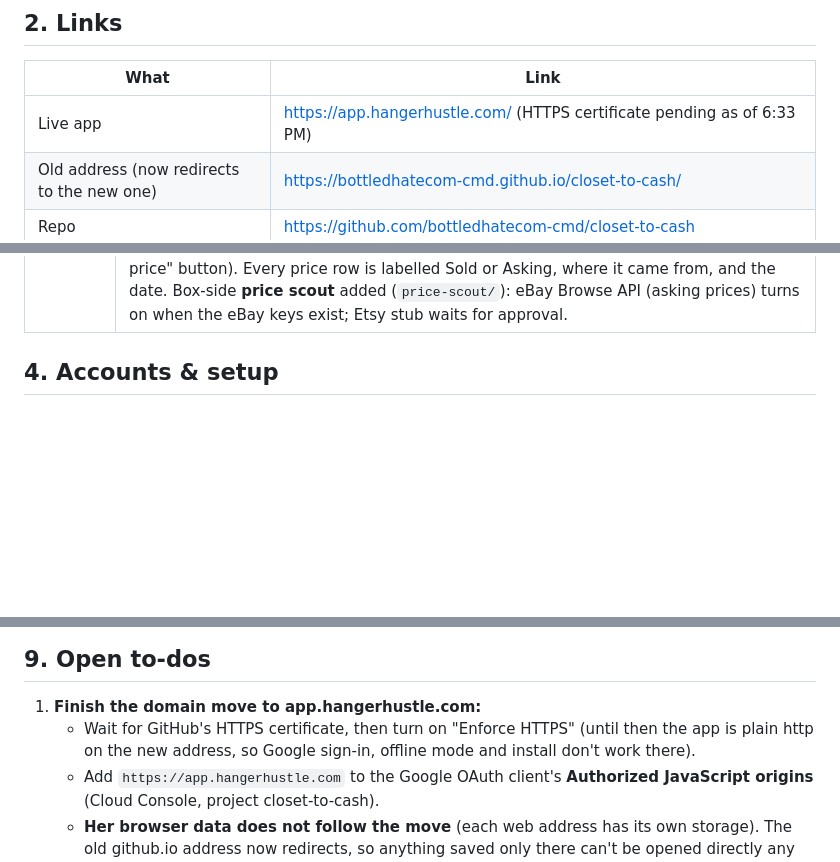
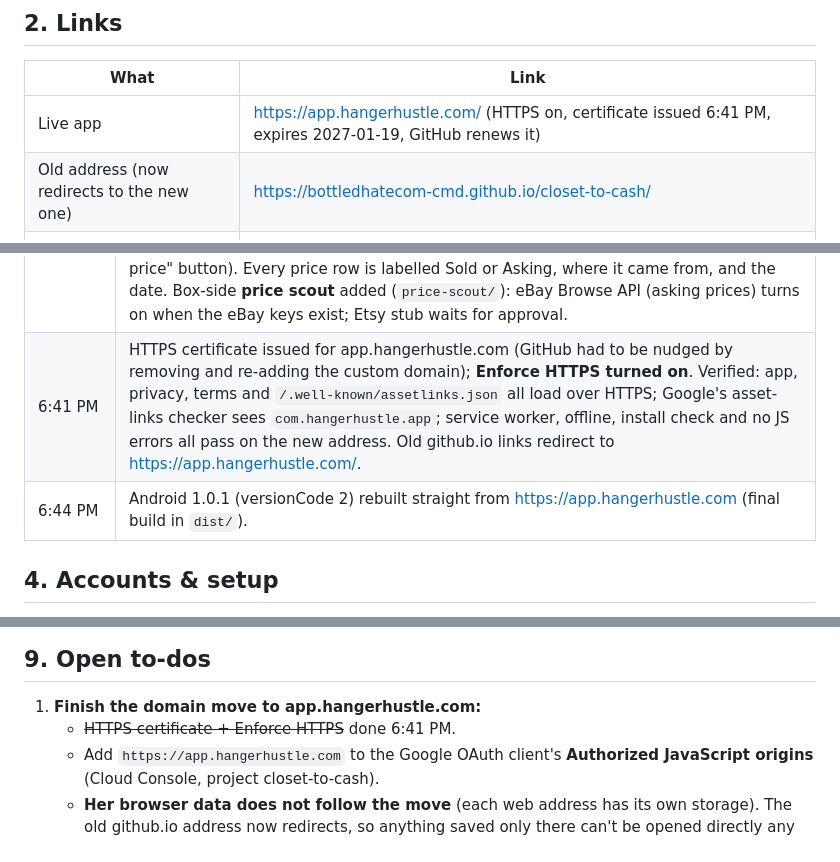
Before and after one commit to bottledhatecom-cmd/closet-to-cash, a Markdown page: HANGHUSTLE-MANUAL.md, 3 parts joined by grey strips. GitHub-like rendering; blank space fills up the shorter version.

Commit message:
Docs: HTTPS enforced on app.hangerhustle.com, Android 1.0.1 final build

```diff
--- a/HANGHUSTLE-MANUAL.md
+++ b/HANGHUSTLE-MANUAL.md
@@ -22,7 +22,7 @@ The running log of everything done on **Hanger Hustle**, Michael's wife's vintag
 ## 2. Links
 | What | Link |
 |---|---|
-| Live app | https://app.hangerhustle.com/ (HTTPS certificate pending as of 6:33 PM) |
+| Live app | https://app.hangerhustle.com/ (HTTPS on, certificate issued 6:41 PM, expires 2027-01-19, GitHub renews it) |
 | Old address (now redirects to the new one) | https://bottledhatecom-cmd.github.io/closet-to-cash/ |
 | Repo | https://github.com/bottledhatecom-cmd/closet-to-cash |
 | Privacy policy | https://app.hangerhustle.com/privacy.html (was …github.io/closet-to-cash/privacy.html) |
@@ -63,6 +63,8 @@ Newest at the bottom. Every bot working on Hanger Hustle adds a line here in the
 | 6:34 PM | **Field issue:** on Vinted she pasted the title "Maroon Skirt" and got "Pick no more than 100 characters for the title, Title contains too many symbol characters". The words were fine; the paste most likely carried hidden characters (or the whole title + description block, which the old Post button copied as one). |
 | ~6:45 PM | **Fix for the Vinted paste issue (sw `ctc-v5`):** everything the app copies or shares is cleaned first: hidden zero-width characters, soft hyphens, direction marks and other invisible characters removed; odd spaces made normal; smart quotes/dashes made plain; repeated spaces and punctuation squashed; emoji dropped from titles. Titles are cut to each site's limit (Vinted 100, eBay 80, Poshmark 80, Mercari 80, Etsy 140, Grailed 60, FB 100; Depop has no title, its description's first line is the headline). Title and description are now copied **separately** as plain text: "Post to" copies only the title, then a "Copy description" button; every site card has visible **Copy title** / **Copy description** buttons. The counter shows the cleaned length and says "cleaned" when something will be removed. "Copy all" removed. |
 | ~6:45 PM | **Price search v1 shipped (sw `ctc-v5`):** each item has a **Find prices** button: a smart search (brand + type + era + material, size for jeans/shoes) she can edit, one-tap links to each site's **sold** results where the site has them (eBay, Poshmark, Mercari, Grailed) or regular search marked "asking prices" (Depop, Vinted, Etsy, FB); a quick panel to jot low / typical / high / how many per site; a **Suggested price** (list price per site and overall, adjusted for condition, with plain-language reasons, a take-home goal and a "Use as my price" button). Every price row is labelled Sold or Asking, where it came from, and the date. Box-side **price scout** added (`price-scout/`): eBay Browse API (asking prices) turns on when the eBay keys exist; Etsy stub waits for approval. |
+| 6:41 PM | HTTPS certificate issued for app.hangerhustle.com (GitHub had to be nudged by removing and re-adding the custom domain); **Enforce HTTPS turned on**. Verified: app, privacy, terms and `/.well-known/assetlinks.json` all load over HTTPS; Google's asset-links checker sees `com.hangerhustle.app`; service worker, offline, install check and no JS errors all pass on the new address. Old github.io links redirect to https://app.hangerhustle.com/. |
+| 6:44 PM | Android 1.0.1 (versionCode 2) rebuilt straight from https://app.hangerhustle.com (final build in `dist/`). |
 
 ## 4. Accounts & setup
 **No passwords or secrets are stored by any bot.** Michael and his wife hold all passwords. Only public IDs are written here.
@@ -145,7 +146,7 @@ These are links she taps herself; the app and the scout never load these sites.
 
 ## 9. Open to-dos
 1. **Finish the domain move to app.hangerhustle.com:**
-   - Wait for GitHub's HTTPS certificate, then turn on "Enforce HTTPS" (until then the app is plain http on the new address, so Google sign-in, offline mode and install don't work there).
+   - ~~HTTPS certificate + Enforce HTTPS~~ done 6:41 PM.
    - Add `https://app.hangerhustle.com` to the Google OAuth client's **Authorized JavaScript origins** (Cloud Console, project closet-to-cash).
    - **Her browser data does not follow the move** (each web address has its own storage). The old github.io address now redirects, so anything saved only there can't be opened directly any more. If she saved items before 6:22 PM: restore them from Google Drive backup on the new address if she had signed in, otherwise ask a bot to temporarily remove the custom domain so she can export a JSON backup first.
    - Install the new Android build (1.0.1) / re-install the home-screen app from the new address.
```
Also changed, not shown: other parts of HANGHUSTLE-MANUAL.md (+0 -1 lines), HANDOFF-FOR-CLAUDE.md (+2 -2 lines).
